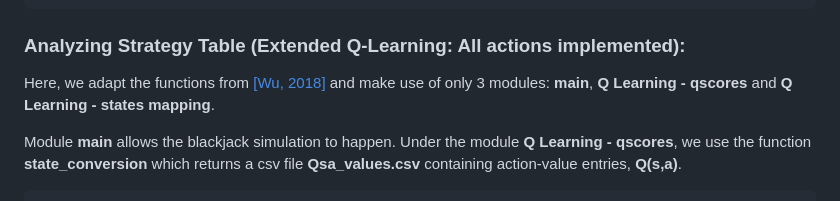
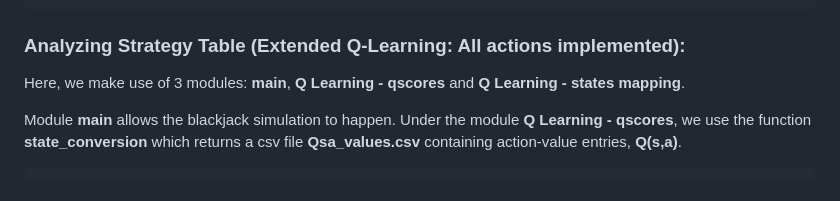
Before and after one commit to avishburamdoyal/The-Impact-of-deck-size-Q-Learning-Blackjack, a Markdown page: README.md, the part around one of its changes. Rendered like a GitHub page.

```diff
--- a/README.md
+++ b/README.md
@@ -207,7 +207,7 @@ def backtest_model(self, n):
 
 ### Analyzing Strategy Table (Extended Q-Learning: All actions implemented):
 
-Here, we adapt the functions from [[Wu, 2018]](https://github.com/nalkpas/CS230-2018-Project) and make use of only 3 modules: **main**, **Q Learning - qscores** and **Q Learning - states mapping**.
+Here, we make use of  3 modules: **main**, **Q Learning - qscores** and **Q Learning - states mapping**.
 
 Module **main** allows the blackjack simulation to happen. Under the module **Q Learning - qscores**, we use the function **state_conversion** which returns a csv file **Qsa_values.csv** containing action-value entries, **Q(s,a)**.
 
```
Also changed, not shown: other parts of README.md (+2 -2 lines).
